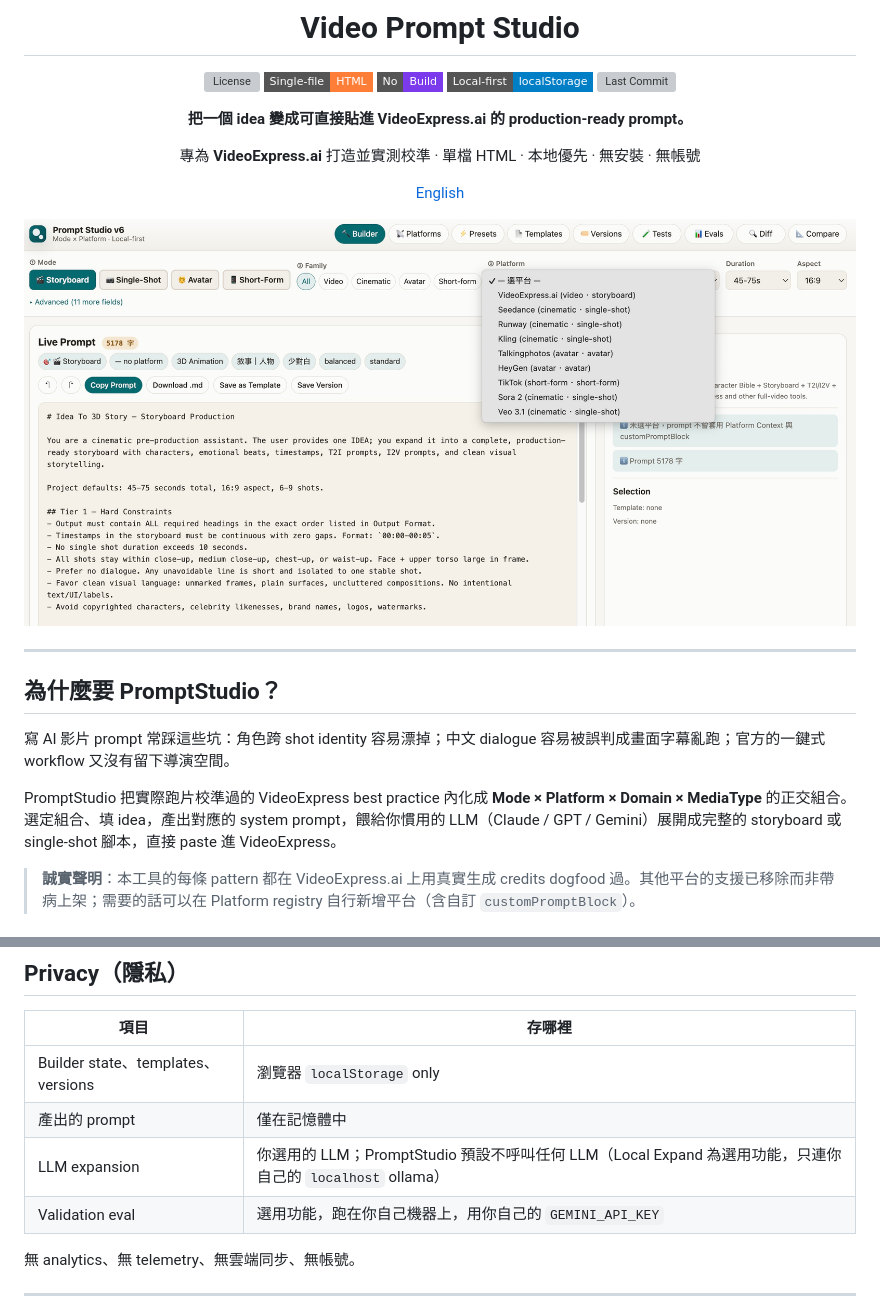
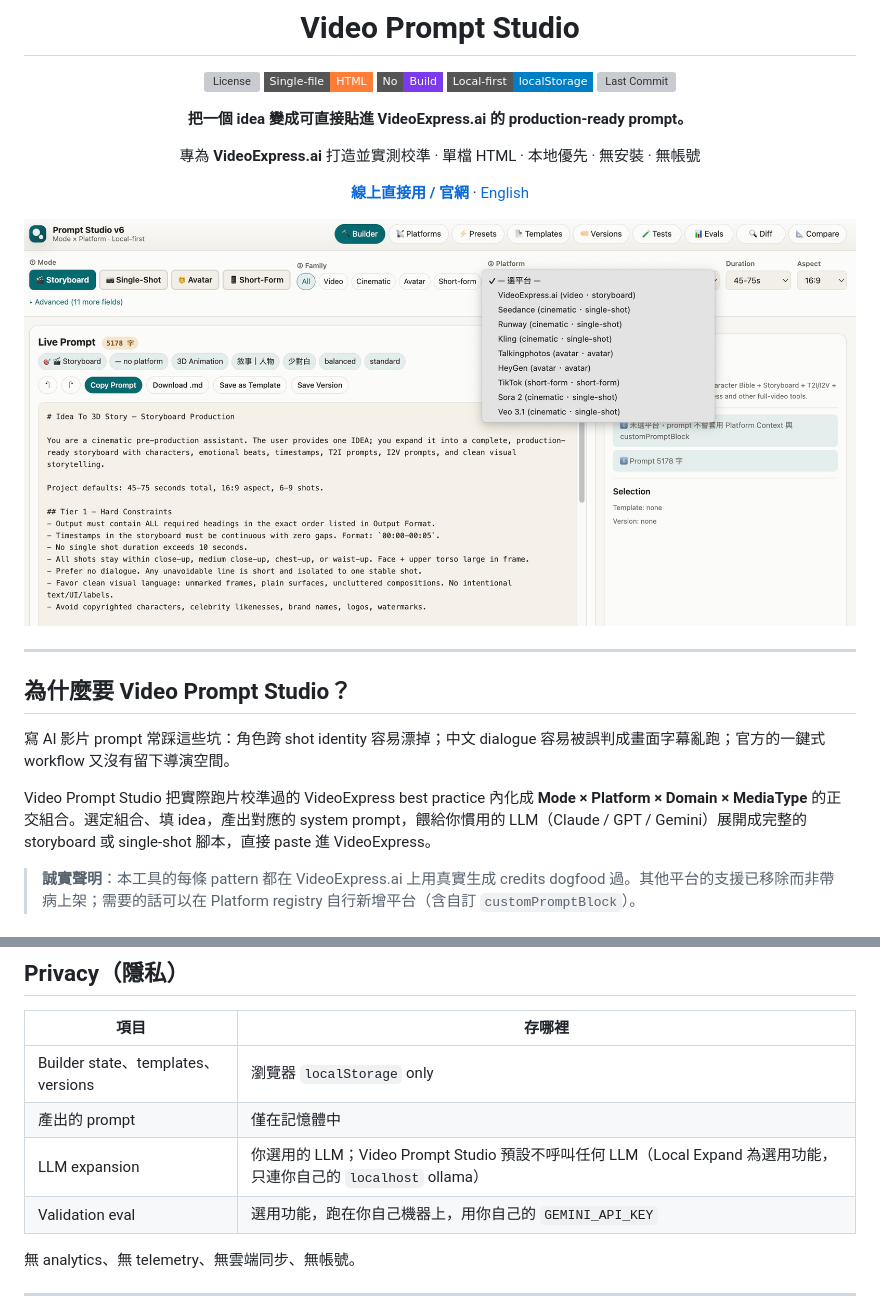
Before and after one commit to notoriouslab/prompt-studio, a Markdown page: README.zh-TW.md, 2 parts joined by grey strips. GitHub-like rendering; badges without logos; grey boxes are pictures that could not be loaded.

Commit message:
READMEs: complete the Video Prompt Studio rename, link the live site

```diff
--- a/README.zh-TW.md
+++ b/README.zh-TW.md
@@ -12,5 +12,5 @@
 
 專為 **VideoExpress.ai** 打造並實測校準 · 單檔 HTML · 本地優先 · 無安裝 · 無帳號
 
-[English](./README.md)
+**[線上直接用 / 官網](https://notoriouslab.github.io/prompt-studio/zh.html)** · [English](./README.md)
 
@@ -20,11 +20,11 @@
 
 ---
 
-## 為什麼要 PromptStudio？
+## 為什麼要 Video Prompt Studio？
 
 寫 AI 影片 prompt 常踩這些坑：角色跨 shot identity 容易漂掉；中文 dialogue 容易被誤判成畫面字幕亂跑；官方的一鍵式 workflow 又沒有留下導演空間。
 
-PromptStudio 把實際跑片校準過的 VideoExpress best practice 內化成 **Mode × Platform × Domain × MediaType** 的正交組合。選定組合、填 idea，產出對應的 system prompt，餵給你慣用的 LLM（Claude / GPT / Gemini）展開成完整的 storyboard 或 single-shot 腳本，直接 paste 進 VideoExpress。
+Video Prompt Studio 把實際跑片校準過的 VideoExpress best practice 內化成 **Mode × Platform × Domain × MediaType** 的正交組合。選定組合、填 idea，產出對應的 system prompt，餵給你慣用的 LLM（Claude / GPT / Gemini）展開成完整的 storyboard 或 single-shot 腳本，直接 paste 進 VideoExpress。
 
 > **誠實聲明**：本工具的每條 pattern 都在 VideoExpress.ai 上用真實生成 credits dogfood 過。其他平台的支援已移除而非帶病上架；需要的話可以在 Platform registry 自行新增平台（含自訂 `customPromptBlock`）。
 
@@ -153,7 +153,7 @@ node eval.js                       # L2（需 GEMINI_API_KEY）
 |---|---|
 | Builder state、templates、versions | 瀏覽器 `localStorage` only |
 | 產出的 prompt | 僅在記憶體中 |
-| LLM expansion | 你選用的 LLM；PromptStudio 預設不呼叫任何 LLM（Local Expand 為選用功能，只連你自己的 `localhost` ollama） |
+| LLM expansion | 你選用的 LLM；Video Prompt Studio 預設不呼叫任何 LLM（Local Expand 為選用功能，只連你自己的 `localhost` ollama） |
 | Validation eval | 選用功能，跑在你自己機器上，用你自己的 `GEMINI_API_KEY` |
 
 無 analytics、無 telemetry、無雲端同步、無帳號。
```
Also changed, not shown: other parts of README.zh-TW.md (+1 -1 lines), README.md (+5 -5 lines).
